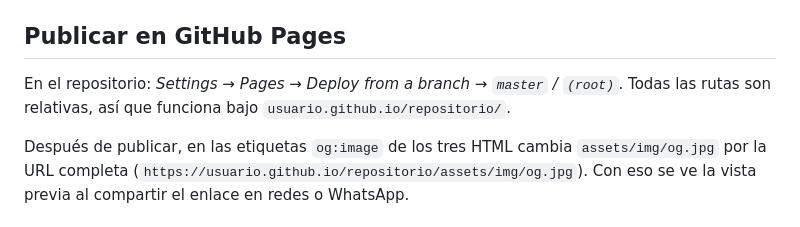
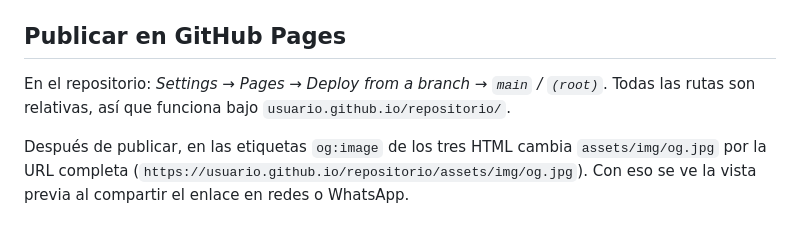
Before and after one commit to Sebastianv07/SemilleroComaefi, a Markdown page: README.md, the part around the change. Drawn GitHub-style.

Commit message:
README: rama main para GitHub Pages

```diff
--- a/README.md
+++ b/README.md
@@ -32,7 +32,7 @@ Hace falta un servidor (no basta con abrir el HTML) porque las noticias y los ev
 
 ## Publicar en GitHub Pages
 
-En el repositorio: *Settings → Pages → Deploy from a branch → `master` / `(root)`*. Todas las rutas son relativas, así que funciona bajo `usuario.github.io/repositorio/`.
+En el repositorio: *Settings → Pages → Deploy from a branch → `main` / `(root)`*. Todas las rutas son relativas, así que funciona bajo `usuario.github.io/repositorio/`.
 
 Después de publicar, en las etiquetas `og:image` de los tres HTML cambia `assets/img/og.jpg` por la URL completa (`https://usuario.github.io/repositorio/assets/img/og.jpg`). Con eso se ve la vista previa al compartir el enlace en redes o WhatsApp.
 
```
